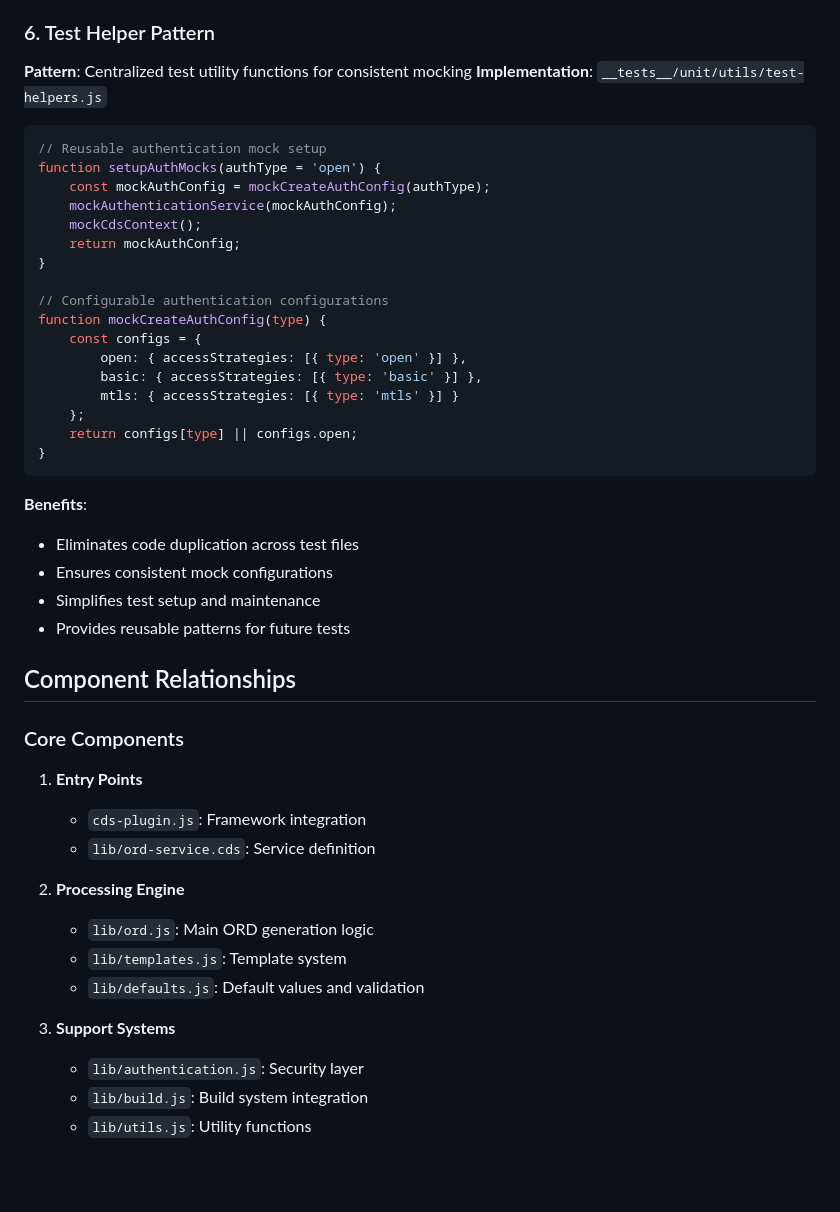
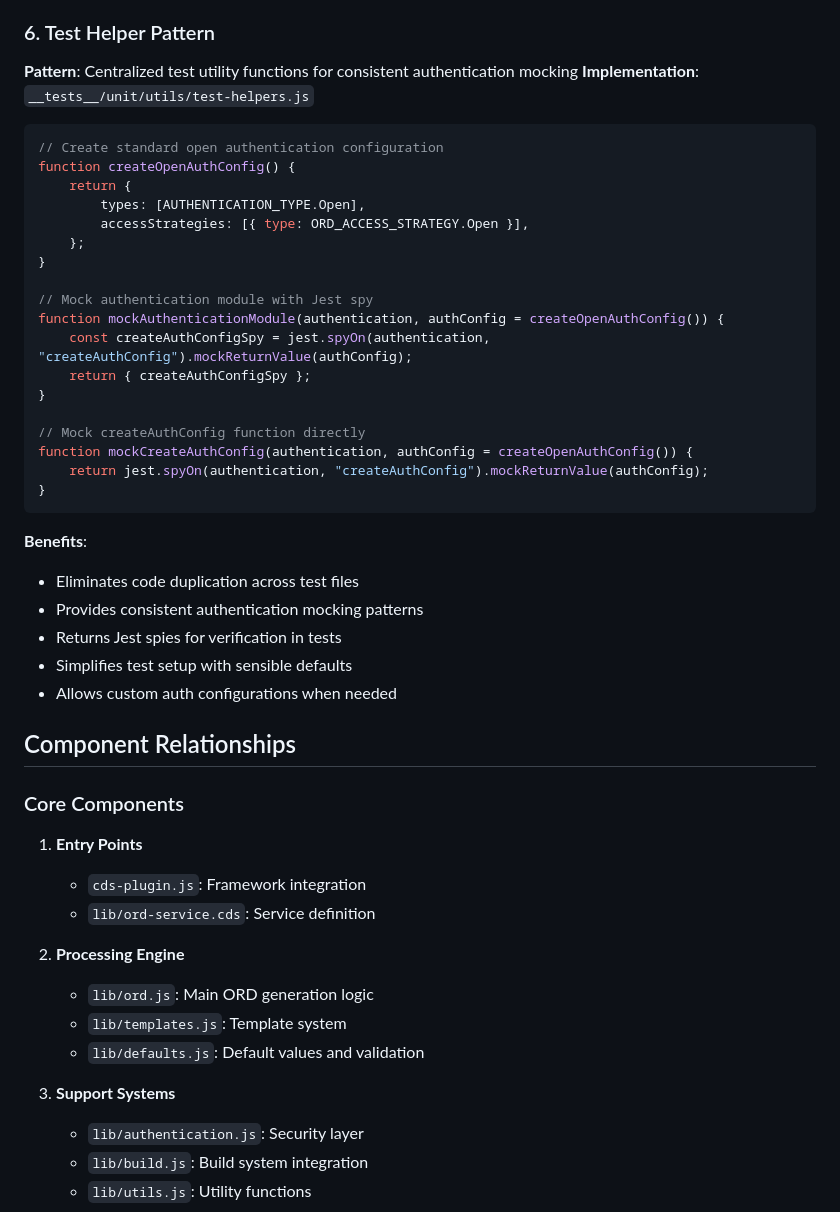
Before and after one commit to cap-js/ord, a Markdown page: memory-bank/systemPatterns.md, the part around one of its changes. Drawn GitHub-style; blank space fills up the shorter version.

````diff
--- a/memory-bank/systemPatterns.md
+++ b/memory-bank/systemPatterns.md
@@ -136,53 +136,52 @@ async function authenticate(req, res, next) {
 
 ### 6. Test Helper Pattern
 
-**Pattern**: Centralized test utility functions for consistent mocking
+**Pattern**: Centralized test utility functions for consistent authentication mocking
 **Implementation**: `__tests__/unit/utils/test-helpers.js`
 
 ```javascript
-// Reusable authentication mock setup
-function setupAuthMocks(authType = 'open') {
-    const mockAuthConfig = mockCreateAuthConfig(authType);
-    mockAuthenticationService(mockAuthConfig);
-    mockCdsContext();
-    return mockAuthConfig;
+// Create standard open authentication configuration
+function createOpenAuthConfig() {
+    return {
+        types: [AUTHENTICATION_TYPE.Open],
+        accessStrategies: [{ type: ORD_ACCESS_STRATEGY.Open }],
+    };
 }
 
-// Configurable authentication configurations
-function mockCreateAuthConfig(type) {
-    const configs = {
-        open: { accessStrategies: [{ type: 'open' }] },
-        basic: { accessStrategies: [{ type: 'basic' }] },
-        mtls: { accessStrategies: [{ type: 'mtls' }] }
-    };
-    return configs[type] || configs.open;
+// Mock authentication module with Jest spy
+function mockAuthenticationModule(authentication, authConfig = createOpenAuthConfig()) {
+    const createAuthConfigSpy = jest.spyOn(authentication, "createAuthConfig").mockReturnValue(authConfig);
+    return { createAuthConfigSpy };
+}
+
+// Mock createAuthConfig function directly
+function mockCreateAuthConfig(authentication, authConfig = createOpenAuthConfig()) {
+    return jest.spyOn(authentication, "createAuthConfig").mockReturnValue(authConfig);
 }
 ```
 
 **Benefits**:
 
 - Eliminates code duplication across test files
-- Ensures consistent mock configurations
-- Simplifies test setup and maintenance
-- Provides reusable patterns for future tests
+- Provides consistent authentication mocking patterns
+- Returns Jest spies for verification in tests
+- Simplifies test setup with sensible defaults
+- Allows custom auth configurations when needed
 
 ## Component Relationships
 
 ### Core Components
 
 1. **Entry Points**
-
     - `cds-plugin.js`: Framework integration
     - `lib/ord-service.cds`: Service definition
 
 2. **Processing Engine**
-
     - `lib/ord.js`: Main ORD generation logic
     - `lib/templates.js`: Template system
     - `lib/defaults.js`: Default values and validation
 
 3. **Support Systems**
-
     - `lib/authentication.js`: Security layer
     - `lib/build.js`: Build system integration
     - `lib/utils.js`: Utility functions
````
Also changed, not shown: other parts of memory-bank/systemPatterns.md (+1 -1 lines), .clinerules/memory-bank.md (+10 -1 lines).
